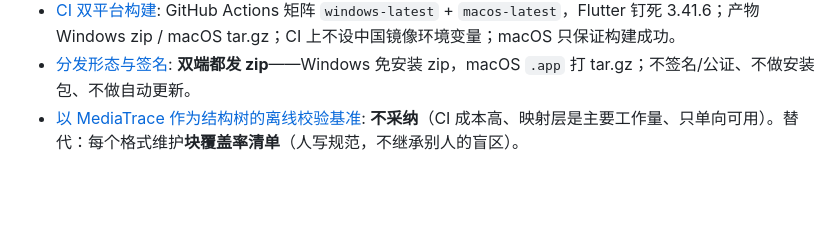
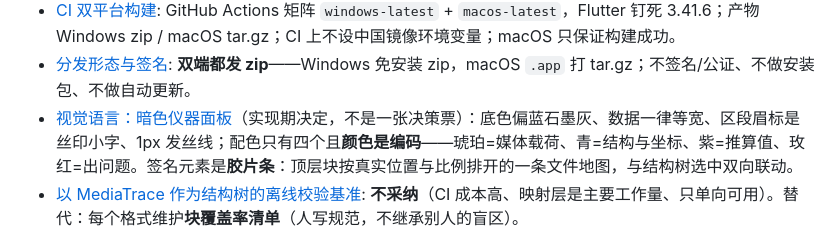
Before and after one commit to XiHanShui/media_info, a Markdown page: .scratch/media-info-mvp/map.md, the part around the change. GitHub-like rendering; blank space fills up the shorter version.

```diff
--- a/.scratch/media-info-mvp/map.md
+++ b/.scratch/media-info-mvp/map.md
@@ -53,6 +53,7 @@
 - [标签 / 元数据与语义字段的边界](issues/09-tag-vs-field-boundary.md): 标签**单独成区**（左栏第三区段），与技术属性、容器技术属性三者划清；`GLOSSARY.md` 增补「标签」词条。
 - [CI 双平台构建](issues/10-ci-dual-platform.md): GitHub Actions 矩阵 `windows-latest` + `macos-latest`，Flutter 钉死 3.41.6；产物 Windows zip / macOS tar.gz；CI 上不设中国镜像环境变量；macOS 只保证构建成功。
 - [分发形态与签名](issues/11-distribution-form.md): **双端都发 zip**——Windows 免安装 zip，macOS `.app` 打 tar.gz；不签名/公证、不做安装包、不做自动更新。
+- [视觉语言：暗色仪器面板](docs/design/visual-language.md)（实现期决定，不是一张决策票）：底色偏蓝石墨灰、数据一律等宽、区段眉标是丝印小字、1px 发丝线；配色只有四个且**颜色是编码**——琥珀=媒体载荷、青=结构与坐标、紫=推算值、玫红=出问题。签名元素是**胶片条**：顶层块按真实位置与比例排开的一条文件地图，与结构树选中双向联动。
 - [以 MediaTrace 作为结构树的离线校验基准](issues/12-mediatrace-offline-oracle.md): **不采纳**（CI 成本高、映射层是主要工作量、只单向可用）。替代：每个格式维护**块覆盖率清单**（人写规范，不继承别人的盲区）。
 
 ## Not yet specified
```
Also changed, not shown: .scratch/media-info-mvp/spec.md (+3 -0 lines), AGENTS.md (+4 -2 lines).
